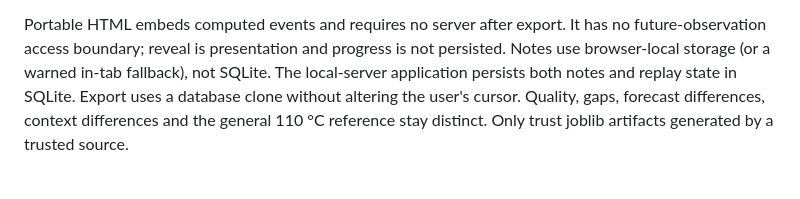
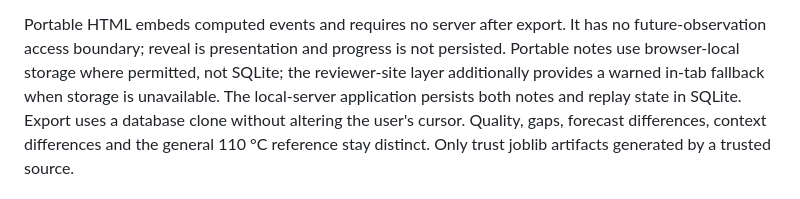
Before and after one commit to bakk0u/factoryguard, a Markdown page: docs/development_release.md, the part around the change. Drawn GitHub-style.

```diff
--- a/docs/development_release.md
+++ b/docs/development_release.md
@@ -43,7 +43,9 @@ parameters or arbitrary model loading are exposed through the API.
 
 Portable HTML embeds computed events and requires no server after export. It has
 no future-observation access boundary; reveal is presentation and progress is not
-persisted. Notes use browser-local storage (or a warned in-tab fallback), not SQLite.
+persisted. Portable notes use browser-local storage where permitted, not SQLite;
+the reviewer-site layer additionally provides a warned in-tab fallback when
+storage is unavailable.
 The local-server application persists both notes and replay state in SQLite.
 Export uses a database clone without altering the user's cursor. Quality, gaps,
 forecast differences, context differences and the general 110 °C reference stay
```
Also changed, not shown: docs/release_verification.md (+1 -1 lines).
